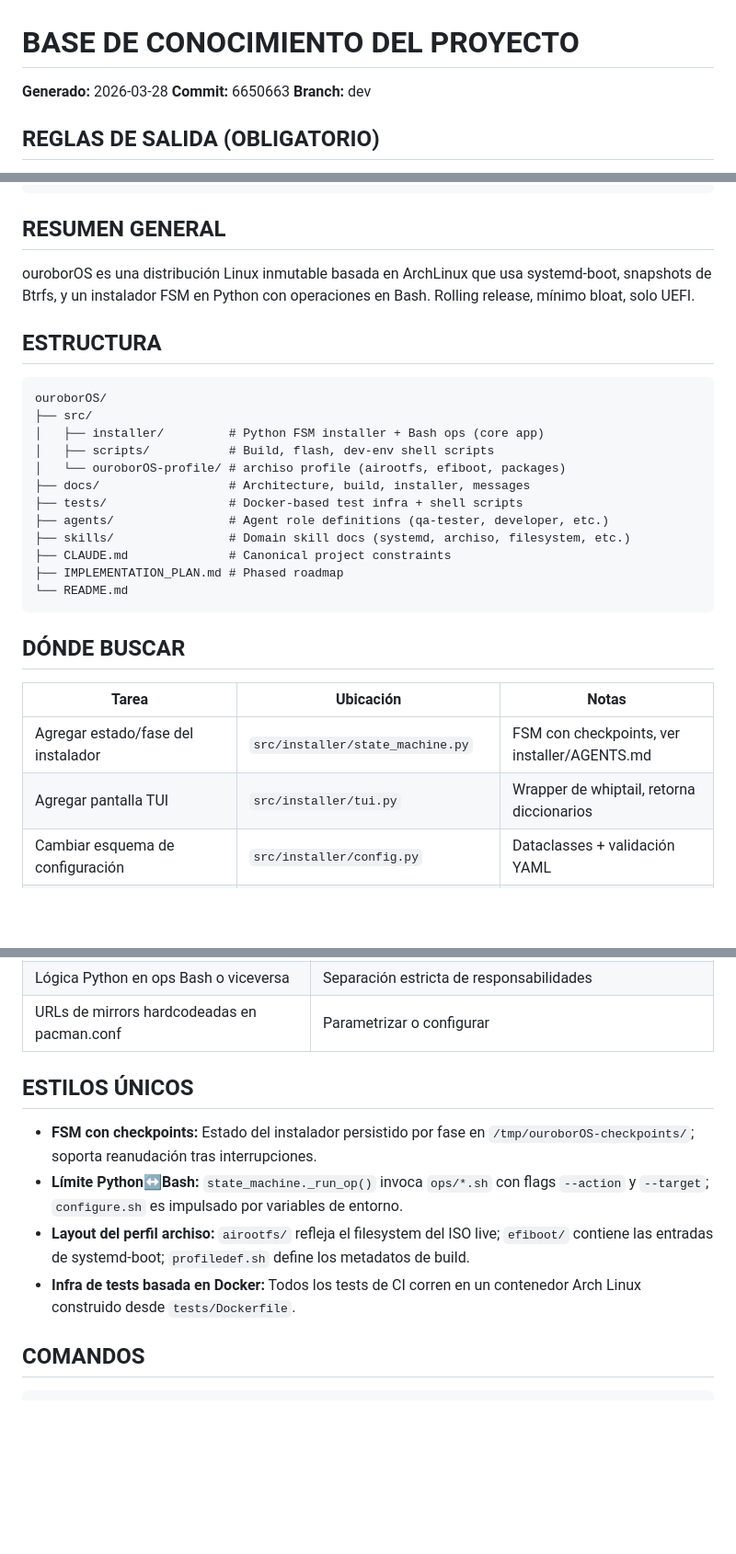
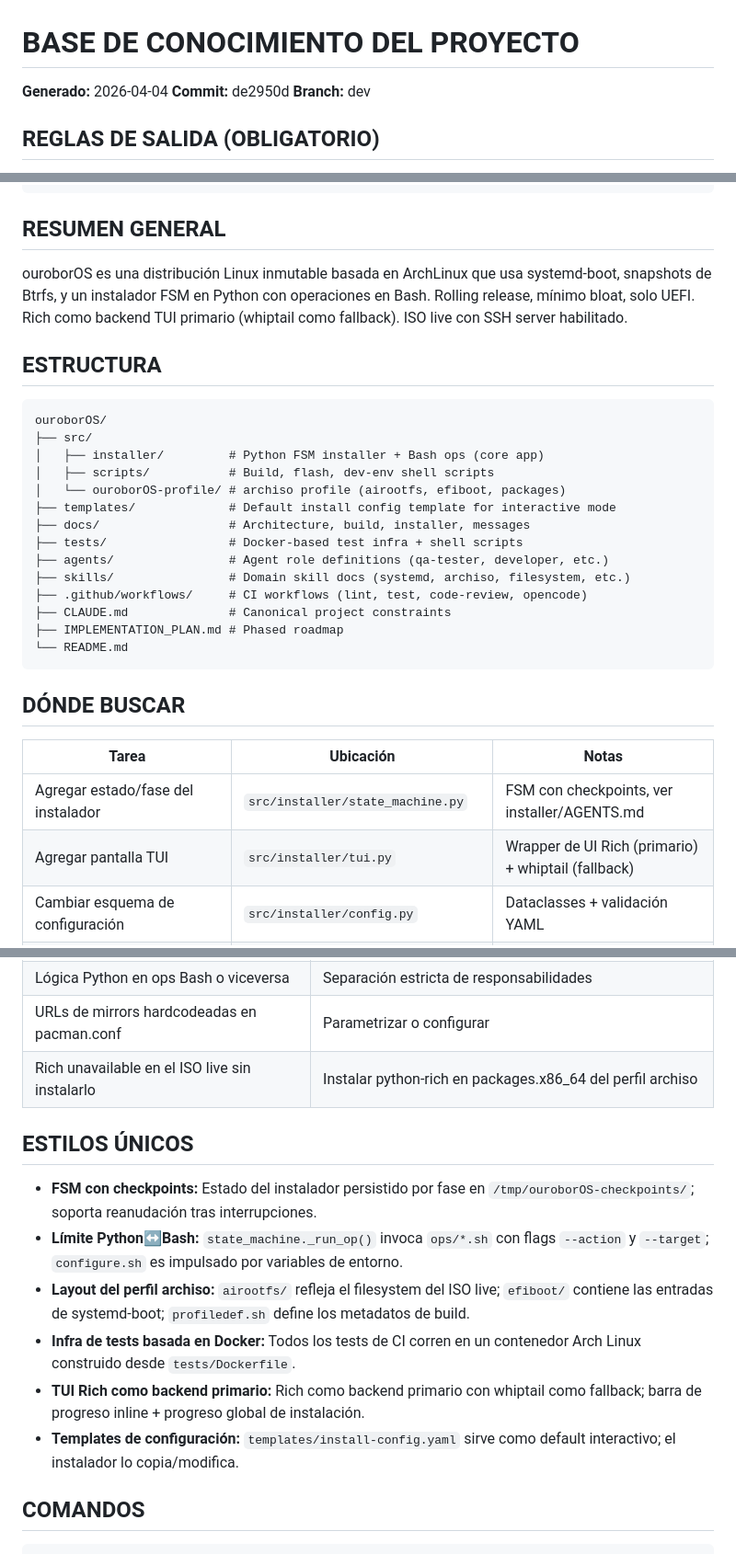
Before and after one commit to Arkh-Ur/ouroborOS, a Markdown page: AGENTS.md, 3 parts joined by grey strips. Shown at 92% size. Drawn GitHub-style; blank space fills up the shorter version.

```diff
--- a/AGENTS.md
+++ b/AGENTS.md
@@ -1,7 +1,7 @@
 # BASE DE CONOCIMIENTO DEL PROYECTO
 
-**Generado:** 2026-03-28
-**Commit:** 6650663
+**Generado:** 2026-04-04
+**Commit:** de2950d
 **Branch:** dev
 
 ## REGLAS DE SALIDA (OBLIGATORIO)
@@ -18,7 +18,7 @@
 
 ## RESUMEN GENERAL
 
-ouroborOS es una distribución Linux inmutable basada en ArchLinux que usa systemd-boot, snapshots de Btrfs, y un instalador FSM en Python con operaciones en Bash. Rolling release, mínimo bloat, solo UEFI.
+ouroborOS es una distribución Linux inmutable basada en ArchLinux que usa systemd-boot, snapshots de Btrfs, y un instalador FSM en Python con operaciones en Bash. Rolling release, mínimo bloat, solo UEFI. Rich como backend TUI primario (whiptail como fallback). ISO live con SSH server habilitado.
 
 ## ESTRUCTURA
 
@@ -28,10 +28,12 @@ ouroborOS/
 │   ├── installer/         # Python FSM installer + Bash ops (core app)
 │   ├── scripts/           # Build, flash, dev-env shell scripts
 │   └── ouroborOS-profile/ # archiso profile (airootfs, efiboot, packages)
+├── templates/             # Default install config template for interactive mode
 ├── docs/                  # Architecture, build, installer, messages
 ├── tests/                 # Docker-based test infra + shell scripts
 ├── agents/                # Agent role definitions (qa-tester, developer, etc.)
 ├── skills/                # Domain skill docs (systemd, archiso, filesystem, etc.)
+├── .github/workflows/     # CI workflows (lint, test, code-review, opencode)
 ├── CLAUDE.md              # Canonical project constraints
 ├── IMPLEMENTATION_PLAN.md # Phased roadmap
 └── README.md
@@ -42,7 +44,7 @@ ouroborOS/
 | Tarea | Ubicación | Notas |
 |-------|-----------|-------|
 | Agregar estado/fase del instalador | `src/installer/state_machine.py` | FSM con checkpoints, ver installer/AGENTS.md |
-| Agregar pantalla TUI | `src/installer/tui.py` | Wrapper de whiptail, retorna diccionarios |
+| Agregar pantalla TUI | `src/installer/tui.py` | Wrapper de UI Rich (primario) + whiptail (fallback) |
 | Cambiar esquema de configuración | `src/installer/config.py` | Dataclasses + validación YAML |
 | Agregar operación de disco/snapshot/config | `src/installer/ops/*.sh` | Librerías Bash invocadas via `_run_op()` |
 | Agregar paquete al ISO | `src/ouroborOS-profile/packages.x86_64` | Debe justificarse (preocupación de bloat) |
@@ -98,6 +103,7 @@ ouroborOS/
 | Contraseñas en texto plano en scripts/config | Hash via SHA-512 crypt; passphrase LUKS via stdin |
 | Lógica Python en ops Bash o viceversa | Separación estricta de responsabilidades |
 | URLs de mirrors hardcodeadas en pacman.conf | Parametrizar o configurar |
+| Rich unavailable en el ISO live sin instalarlo | Instalar python-rich en packages.x86_64 del perfil archiso |
 
 ## ESTILOS ÚNICOS
 
@@ -105,6 +111,8 @@ ouroborOS/
 - **Límite Python↔Bash:** `state_machine._run_op()` invoca `ops/*.sh` con flags `--action` y `--target`; `configure.sh` es impulsado por variables de entorno.
 - **Layout del perfil archiso:** `airootfs/` refleja el filesystem del ISO live; `efiboot/` contiene las entradas de systemd-boot; `profiledef.sh` define los metadatos de build.
 - **Infra de tests basada en Docker:** Todos los tests de CI corren en un contenedor Arch Linux construido desde `tests/Dockerfile`.
+- **TUI Rich como backend primario:** Rich como backend primario con whiptail como fallback; barra de progreso inline + progreso global de instalación.
+- **Templates de configuración:** `templates/install-config.yaml` sirve como default interactivo; el instalador lo copia/modifica.
 
 ## COMANDOS
 
```
Also changed, not shown: other parts of AGENTS.md (+9 -3 lines), CLAUDE.md (+14 -4 lines), docs/build-and-test-automation.md (added, +160 -0 lines).
